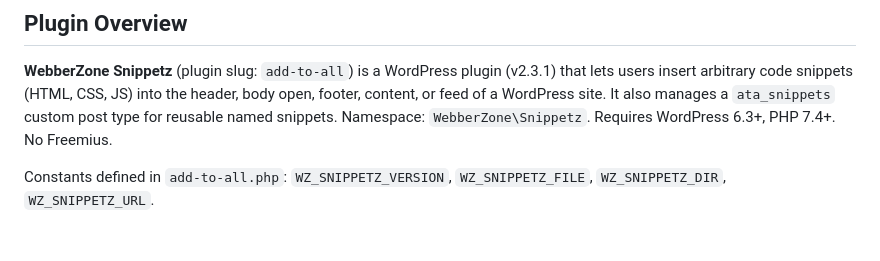
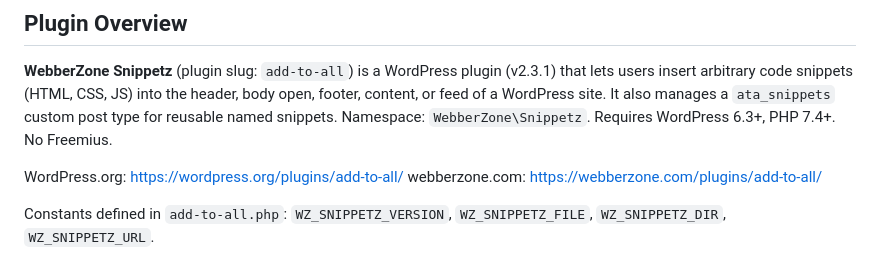
Before and after one commit to WebberZone/add-to-all, a Markdown page: CLAUDE.md, the part around the change. GitHub-like rendering; blank space fills up the shorter version.

```diff
--- a/CLAUDE.md
+++ b/CLAUDE.md
@@ -5,6 +5,9 @@ This file provides guidance to Claude Code (claude.ai/code) when working with co
 ## Plugin Overview
 
 **WebberZone Snippetz** (plugin slug: `add-to-all`) is a WordPress plugin (v2.3.1) that lets users insert arbitrary code snippets (HTML, CSS, JS) into the header, body open, footer, content, or feed of a WordPress site. It also manages a `ata_snippets` custom post type for reusable named snippets. Namespace: `WebberZone\Snippetz`. Requires WordPress 6.3+, PHP 7.4+. No Freemius.
+
+WordPress.org: https://wordpress.org/plugins/add-to-all/
+webberzone.com: https://webberzone.com/plugins/add-to-all/
 
 Constants defined in `add-to-all.php`: `WZ_SNIPPETZ_VERSION`, `WZ_SNIPPETZ_FILE`, `WZ_SNIPPETZ_DIR`, `WZ_SNIPPETZ_URL`.
 
```
